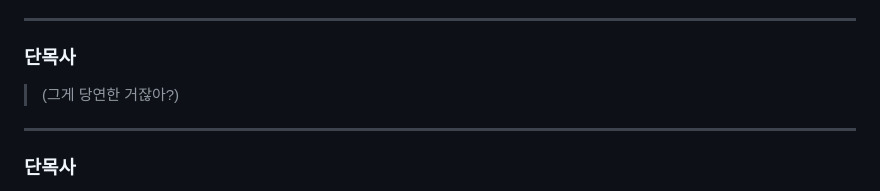
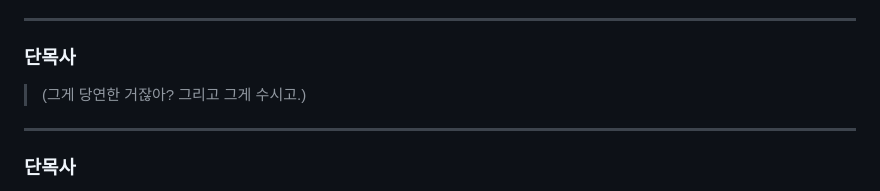
Before and after one commit to jyhyun1008/hgjs, a Markdown page: page/ep/any.md, the part around the change. Drawn GitHub-style.

```diff
--- a/page/ep/any.md
+++ b/page/ep/any.md
@@ -162,7 +162,8 @@
 <!--bgm--> <!--bg--> <!--chr-->
 
 ### 단목사
-> (그게 당연한 거잖아?)
+> (그게 당연한 거잖아?
+> 그리고 그게 수시고.)
 
 ---
 
```
